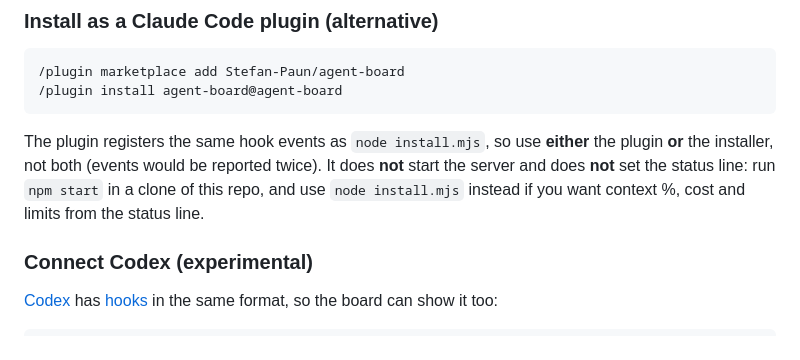
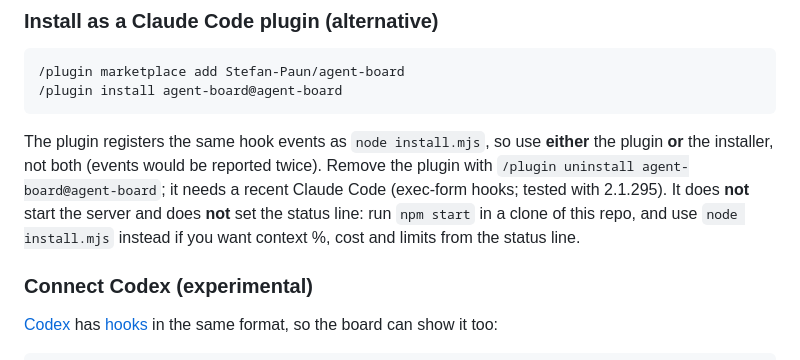
Before and after one commit to Stefan-Paun/agent-board, a Markdown page: README.md, the part around the change. Rendered like a GitHub page.

Commit message:
README: Plugin deinstallieren und Mindestversion erwähnen
Co-Authored-By: Claude <noreply@anthropic.com>

````diff
--- a/README.md
+++ b/README.md
@@ -78,7 +78,7 @@ Remove it again with `node install.mjs --uninstall`. Prefer to edit by hand? See
 /plugin install agent-board@agent-board
 ```
 
-The plugin registers the same hook events as `node install.mjs`, so use **either** the plugin **or** the installer, not both (events would be reported twice). It does **not** start the server and does **not** set the status line: run `npm start` in a clone of this repo, and use `node install.mjs` instead if you want context %, cost and limits from the status line.
+The plugin registers the same hook events as `node install.mjs`, so use **either** the plugin **or** the installer, not both (events would be reported twice). Remove the plugin with `/plugin uninstall agent-board@agent-board`; it needs a recent Claude Code (exec-form hooks; tested with 2.1.295). It does **not** start the server and does **not** set the status line: run `npm start` in a clone of this repo, and use `node install.mjs` instead if you want context %, cost and limits from the status line.
 
 ### Connect Codex (experimental)
 
````
Also changed, not shown: README.de.md (+1 -1 lines).
